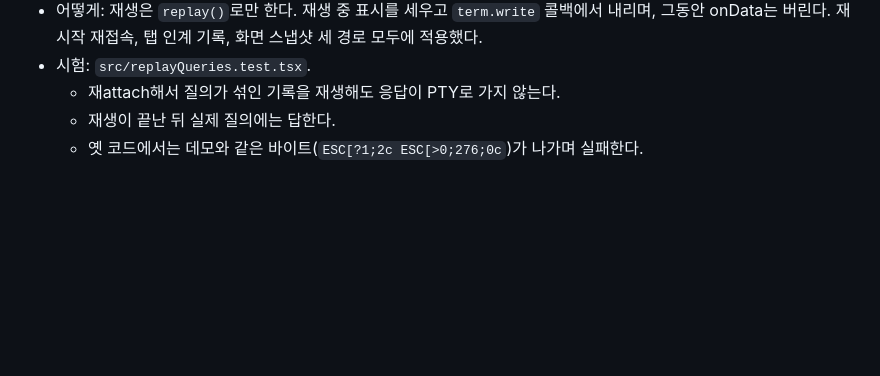
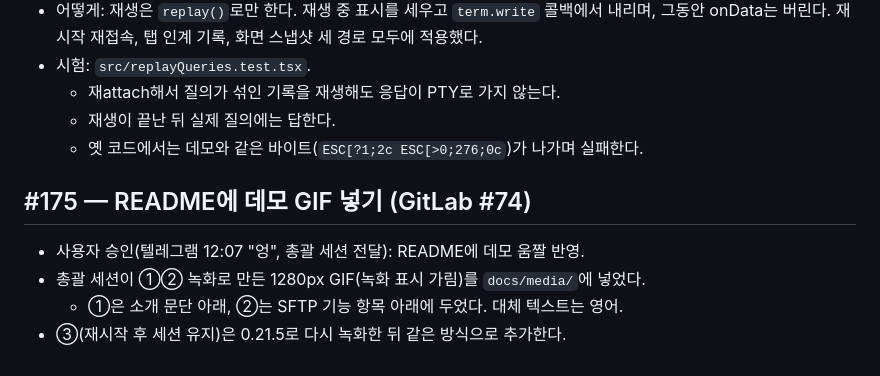
Before and after one commit to cuter74-dev/wowTerminal, a Markdown page: docs/work-log/2026-11-09.md, the part around the change. Rendered like a GitHub page; blank space fills up the shorter version.

Commit message:
docs(readme): add demo GIFs — AI error fix and SSH drag-and-drop upload (#175)
Recorded with an isolated demo build and example hosts (no real names,
addresses or keys).

Co-Authored-By: Claude Opus 5.5 <noreply@anthropic.com>

```diff
--- a/docs/work-log/2026-11-09.md
+++ b/docs/work-log/2026-11-09.md
@@ -24,3 +24,10 @@
   - 재attach해서 질의가 섞인 기록을 재생해도 응답이 PTY로 가지 않는다.
   - 재생이 끝난 뒤 실제 질의에는 답한다.
   - 옛 코드에서는 데모와 같은 바이트(`ESC[?1;2c ESC[>0;276;0c`)가 나가며 실패한다.
+
+## #175 — README에 데모 GIF 넣기 (GitLab #74)
+
+- 사용자 승인(텔레그램 12:07 "엉", 총괄 세션 전달): README에 데모 움짤 반영.
+- 총괄 세션이 ①② 녹화로 만든 1280px GIF(녹화 표시 가림)를 `docs/media/`에 넣었다.
+  - ①은 소개 문단 아래, ②는 SFTP 기능 항목 아래에 두었다. 대체 텍스트는 영어.
+- ③(재시작 후 세션 유지)은 0.21.5로 다시 녹화한 뒤 같은 방식으로 추가한다.
```
Also changed, not shown: README.md (+5 -0 lines), docs/media/demo-ai-fix.gif (added), 1 other file.
